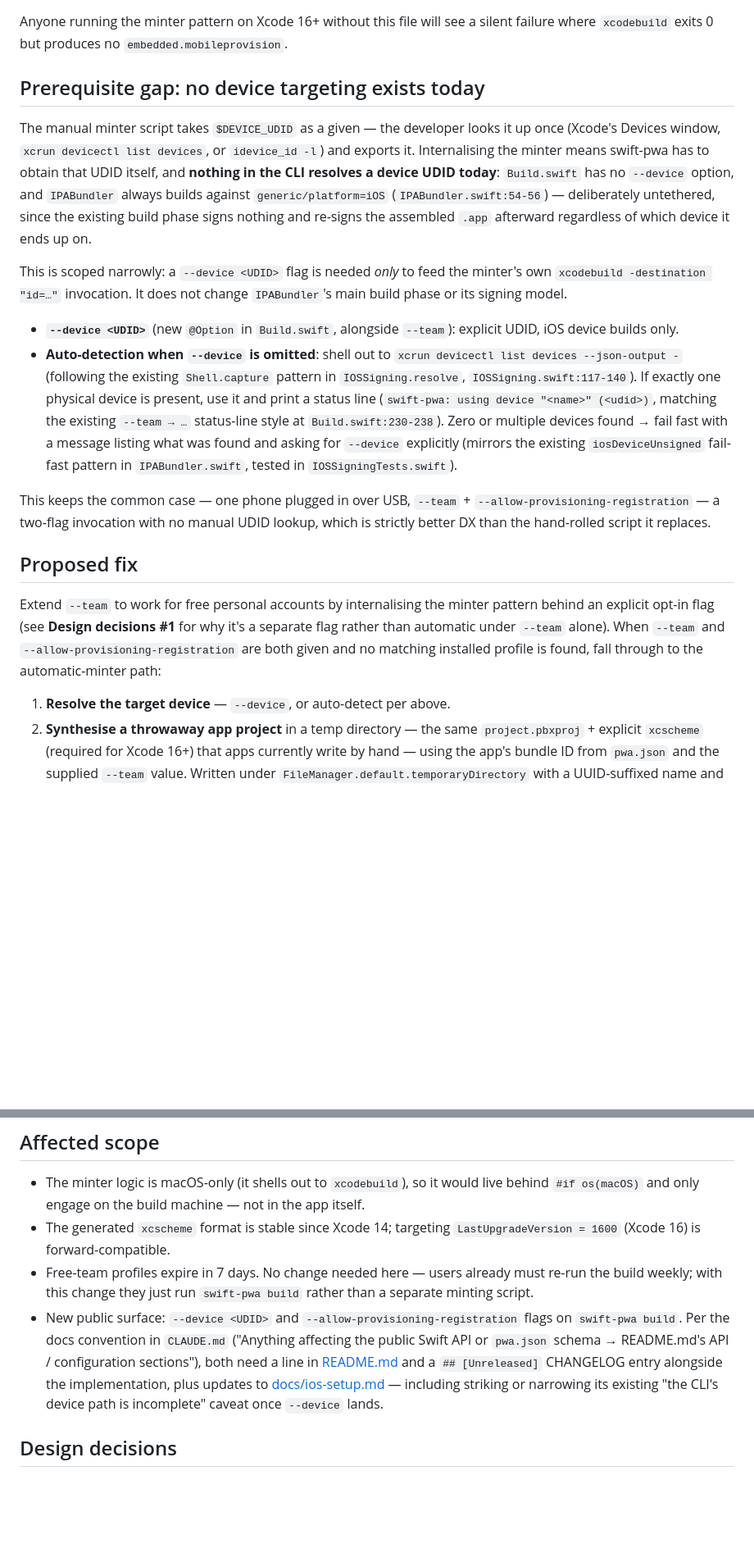
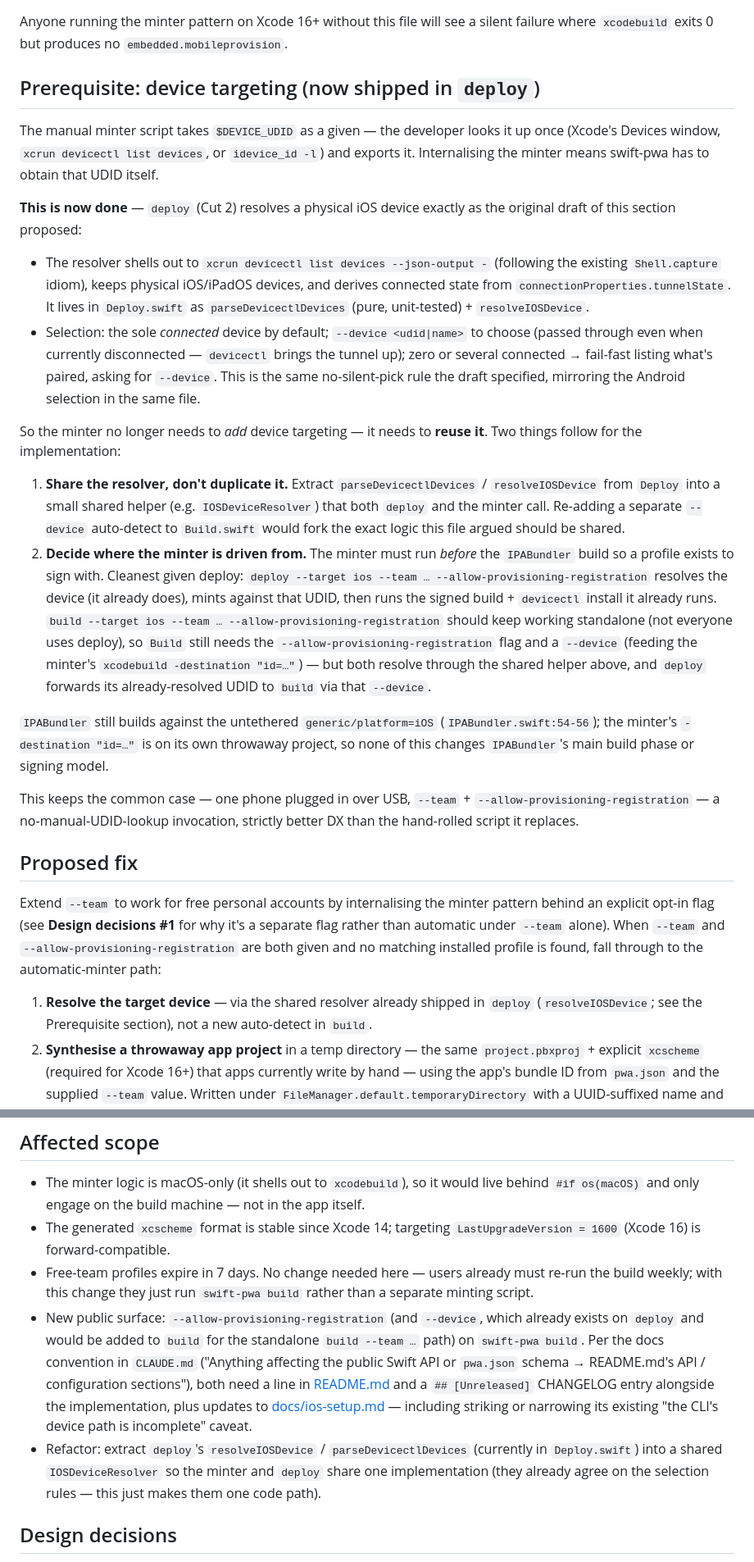
Before and after one commit to tophatch/swift-pwa, a Markdown page: docs/proposals/ios-free-team-provisioning.md, 2 parts joined by grey strips. Shown at 82% size. Rendered like a GitHub page; blank space fills up the shorter version.

Commit message:
docs(proposal): sync ios-free-team-provisioning with deploy Cut 2
deploy Cut 2 shipped the device-targeting prerequisite this proposal scoped
out (the devicectl list-devices resolver + --device selection + fail-fast),
so the "no device targeting exists today" gap is largely closed. Update:

- Status note: point at deploy's shipped resolver + install/launch plumbing,
  and note the concrete gating fact deploy now surfaces (valid Apple
  Development identity but no provisioning profile for the bundle id).
- Reframe the "Prerequisite gap" section as done-in-deploy: the remaining work
  is the minter, which should REUSE deploy's resolver (extract
  resolveIOSDevice/parseDevicectlDevices → a shared IOSDeviceResolver) rather
  than re-add a --device auto-detect to build; note how deploy forwards its
  resolved UDID to a standalone `build --team …`.
- Update the code sketch + Affected-scope accordingly.

Co-Authored-By: Claude Opus 4.8 (1M context) <noreply@anthropic.com>

```diff
--- a/docs/proposals/ios-free-team-provisioning.md
+++ b/docs/proposals/ios-free-team-provisioning.md
@@ -113,36 +131,54 @@ the `project.pbxproj`. The required minimal scheme:
 Anyone running the minter pattern on Xcode 16+ without this file will see a
 silent failure where `xcodebuild` exits 0 but produces no `embedded.mobileprovision`.
 
-## Prerequisite gap: no device targeting exists today
+## Prerequisite: device targeting (now shipped in `deploy`)
 
 The manual minter script takes `$DEVICE_UDID` as a given — the developer looks
 it up once (Xcode's Devices window, `xcrun devicectl list devices`, or
-`idevice_id -l`) and exports it. Internalising the minter means swift-pwa has
-to obtain that UDID itself, and **nothing in the CLI resolves a device UDID
-today**: `Build.swift` has no `--device` option, and `IPABundler` always builds
-against `generic/platform=iOS` (`IPABundler.swift:54-56`) — deliberately
-untethered, since the existing build phase signs nothing and re-signs the
-assembled `.app` afterward regardless of which device it ends up on.
+`idevice_id -l`) and exports it. Internalising the minter means swift-pwa has to
+obtain that UDID itself.
 
-This is scoped narrowly: a `--device <UDID>` flag is needed *only* to feed the
-minter's own `xcodebuild -destination "id=…"` invocation. It does not change
-`IPABundler`'s main build phase or its signing model.
+**This is now done** — `deploy` (Cut 2) resolves a physical iOS device exactly as
+the original draft of this section proposed:
 
-- **`--device <UDID>`** (new `@Option` in `Build.swift`, alongside `--team`):
-  explicit UDID, iOS device builds only.
-- **Auto-detection when `--device` is omitted**: shell out to
-  `xcrun devicectl list devices --json-output -` (following the existing
-  `Shell.capture` pattern in `IOSSigning.resolve`, `IOSSigning.swift:117-140`).
-  If exactly one physical device is present, use it and print a status line
-  (`swift-pwa: using device "<name>" (<udid>)`, matching the existing
-  `--team → …` status-line style at `Build.swift:230-238`). Zero or multiple
-  devices found → fail fast with a message listing what was found and asking
-  for `--device` explicitly (mirrors the existing `iosDeviceUnsigned` fail-fast
-  pattern in `IPABundler.swift`, tested in `IOSSigningTests.swift`).
+- The resolver shells out to `xcrun devicectl list devices --json-output -`
+  (following the existing `Shell.capture` idiom), keeps physical iOS/iPadOS
+  devices, and derives connected state from `connectionProperties.tunnelState`.
+  It lives in `Deploy.swift` as `parseDevicectlDevices` (pure, unit-tested) +
+  `resolveIOSDevice`.
+- Selection: the sole *connected* device by default; `--device <udid|name>` to
+  choose (passed through even when currently disconnected — `devicectl` brings
+  the tunnel up); zero or several connected → fail-fast listing what's paired,
+  asking for `--device`. This is the same no-silent-pick rule the draft
+  specified, mirroring the Android selection in the same file.
+
+So the minter no longer needs to *add* device targeting — it needs to **reuse
+it**. Two things follow for the implementation:
+
+1. **Share the resolver, don't duplicate it.** Extract `parseDevicectlDevices` /
+   `resolveIOSDevice` from `Deploy` into a small shared helper (e.g.
+   `IOSDeviceResolver`) that both `deploy` and the minter call. Re-adding a
+   separate `--device` auto-detect to `Build.swift` would fork the exact logic
+   this file argued should be shared.
+2. **Decide where the minter is driven from.** The minter must run *before* the
+   `IPABundler` build so a profile exists to sign with. Cleanest given deploy:
+   `deploy --target ios --team … --allow-provisioning-registration` resolves the
+   device (it already does), mints against that UDID, then runs the signed
+   build + `devicectl` install it already runs. `build --target ios --team …
+   --allow-provisioning-registration` should keep working standalone (not
+   everyone uses deploy), so `Build` still needs the `--allow-provisioning-registration`
+   flag and a `--device` (feeding the minter's `xcodebuild -destination "id=…"`)
+   — but both resolve through the shared helper above, and `deploy` forwards its
+   already-resolved UDID to `build` via that `--device`.
+
+`IPABundler` still builds against the untethered `generic/platform=iOS`
+(`IPABundler.swift:54-56`); the minter's `-destination "id=…"` is on its own
+throwaway project, so none of this changes `IPABundler`'s main build phase or
+signing model.
 
 This keeps the common case — one phone plugged in over USB, `--team` +
-`--allow-provisioning-registration` — a two-flag invocation with no manual UDID
-lookup, which is strictly better DX than the hand-rolled script it replaces.
+`--allow-provisioning-registration` — a no-manual-UDID-lookup invocation,
+strictly better DX than the hand-rolled script it replaces.
 
 ## Proposed fix
 
@@ -152,7 +188,9 @@ a separate flag rather than automatic under `--team` alone). When `--team` and
 `--allow-provisioning-registration` are both given and no matching installed
 profile is found, fall through to the automatic-minter path:
 
-1. **Resolve the target device** — `--device`, or auto-detect per above.
+1. **Resolve the target device** — via the shared resolver already shipped in
+   `deploy` (`resolveIOSDevice`; see the Prerequisite section), not a new
+   auto-detect in `build`.
 2. **Synthesise a throwaway app project** in a temp directory — the same
    `project.pbxproj` + explicit `xcscheme` (required for Xcode 16+) that apps
    currently write by hand — using the app's bundle ID from `pwa.json` and
@@ -224,14 +265,19 @@ today.
 - Free-team profiles expire in 7 days. No change needed here — users already
   must re-run the build weekly; with this change they just run `swift-pwa build`
   rather than a separate minting script.
-- New public surface: `--device <UDID>` and `--allow-provisioning-registration`
-  flags on `swift-pwa build`. Per the docs convention in `CLAUDE.md`
-  ("Anything affecting the public Swift API or `pwa.json` schema →
-  README.md's API / configuration sections"), both need a line in
-  [README.md](../../README.md) and a `## [Unreleased]` CHANGELOG entry
+- New public surface: `--allow-provisioning-registration` (and `--device`,
+  which already exists on `deploy` and would be added to `build` for the
+  standalone `build --team …` path) on `swift-pwa build`. Per the docs
+  convention in `CLAUDE.md` ("Anything affecting the public Swift API or
+  `pwa.json` schema → README.md's API / configuration sections"), both need a
+  line in [README.md](../../README.md) and a `## [Unreleased]` CHANGELOG entry
   alongside the implementation, plus updates to
   [docs/ios-setup.md](../ios-setup.md) — including striking or narrowing its
-  existing "the CLI's device path is incomplete" caveat once `--device` lands.
+  existing "the CLI's device path is incomplete" caveat.
+- Refactor: extract `deploy`'s `resolveIOSDevice` / `parseDevicectlDevices`
+  (currently in `Deploy.swift`) into a shared `IOSDeviceResolver` so the minter
+  and `deploy` share one implementation (they already agree on the selection
+  rules — this just makes them one code path).
 
 ## Design decisions
 
```
Also changed, not shown: other parts of docs/proposals/ios-free-team-provisioning.md (+27 -6 lines).
